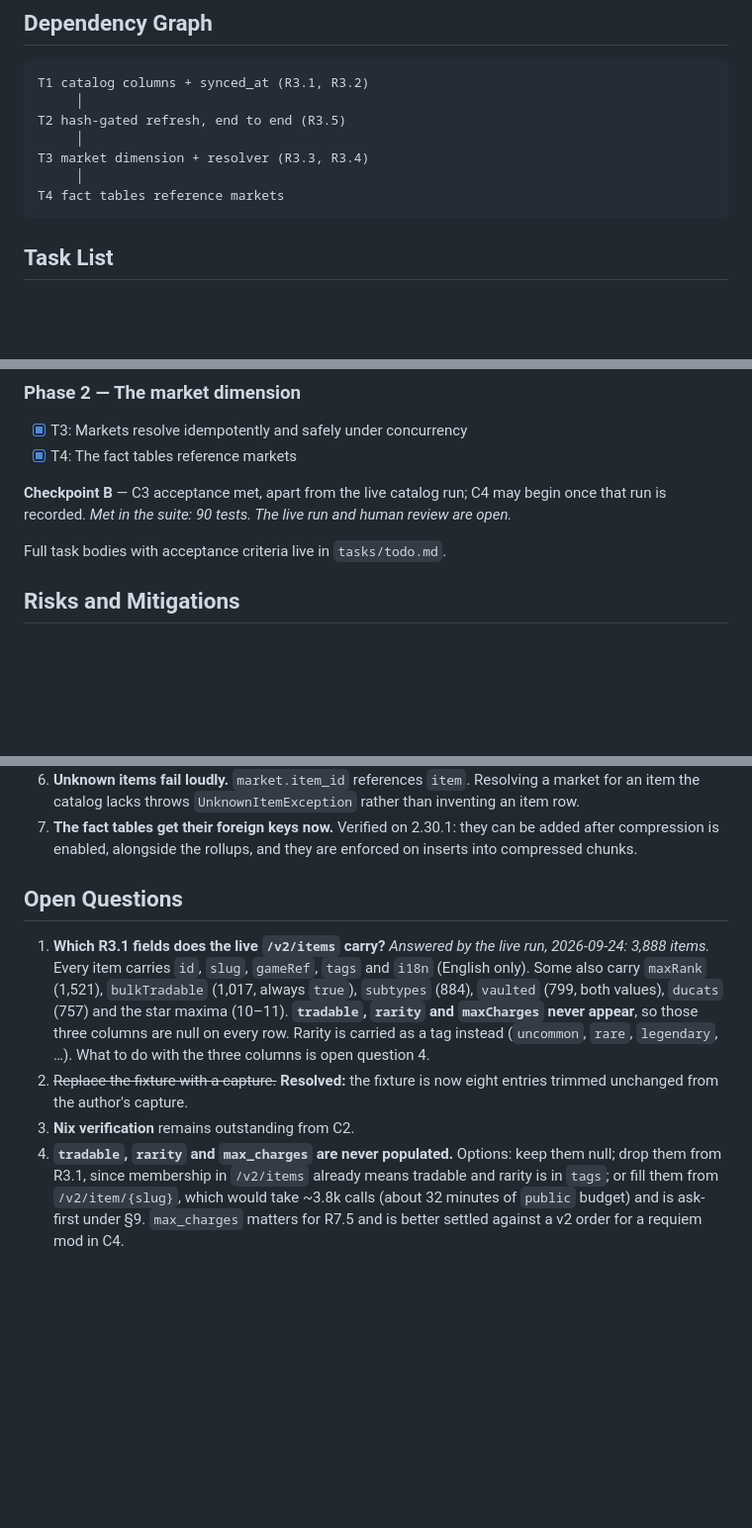
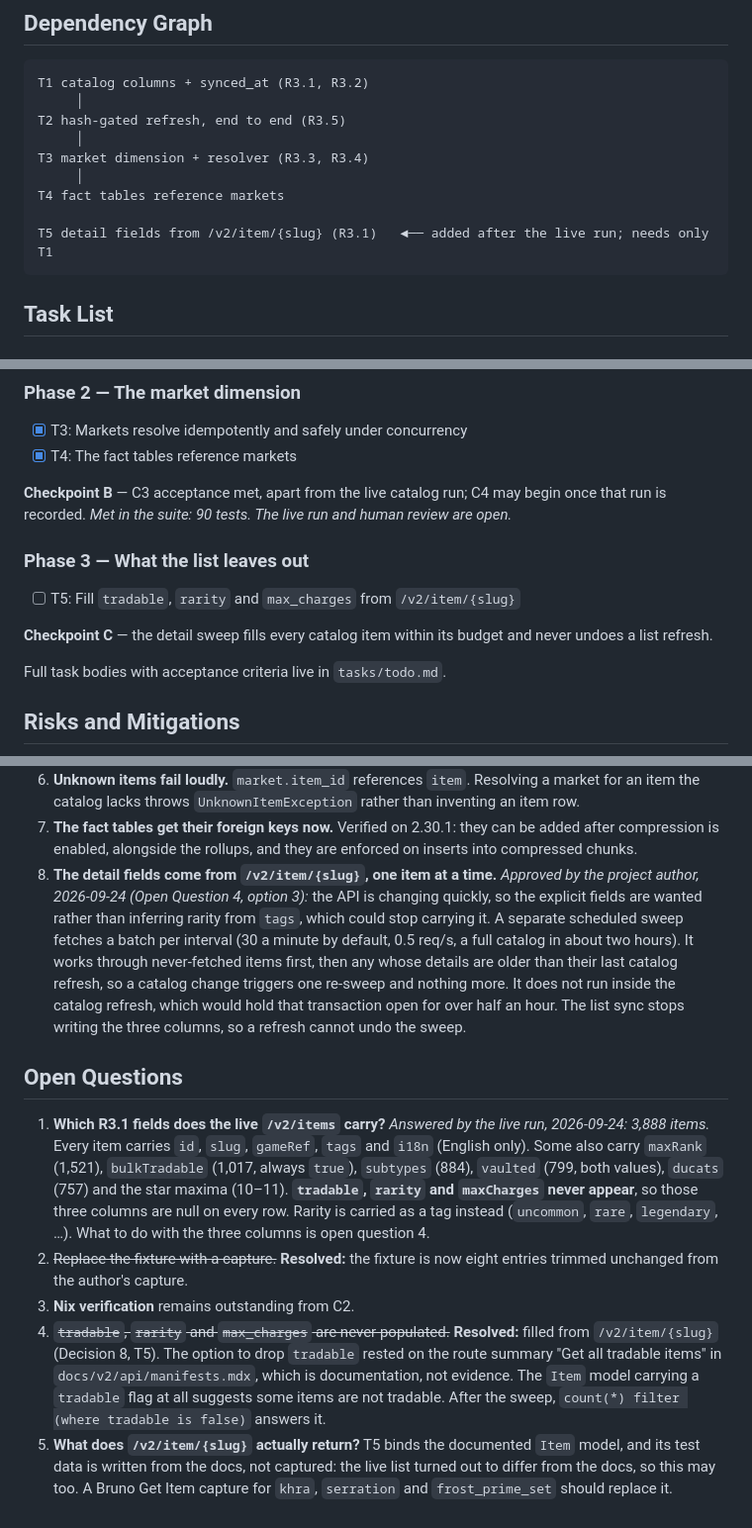
Before and after one commit to j-ameswong/wf-market-watchdawg, a Markdown page: tasks/plan.md, 3 parts joined by grey strips. Shown at 99% size. GitHub-like rendering; blank space fills up the shorter version.

````diff
--- a/tasks/plan.md
+++ b/tasks/plan.md
@@ -58,6 +58,8 @@ T2 hash-gated refresh, end to end (R3.5)
 T3 market dimension + resolver (R3.3, R3.4)
      │
 T4 fact tables reference markets
+
+T5 detail fields from /v2/item/{slug} (R3.1)   ◄── added after the live run; needs only T1
 ```
 
 ## Task List
@@ -75,6 +77,12 @@ fetches nothing. *Met: 80 tests.*
 
 **Checkpoint B** — C3 acceptance met, apart from the live catalog run; C4 may begin once that run is
 recorded. *Met in the suite: 90 tests. The live run and human review are open.*
+
+### Phase 3 — What the list leaves out
+- [ ] T5: Fill `tradable`, `rarity` and `max_charges` from `/v2/item/{slug}`
+
+**Checkpoint C** — the detail sweep fills every catalog item within its budget and never undoes a
+list refresh.
 
 Full task bodies with acceptance criteria live in `tasks/todo.md`.
 
@@ -116,6 +124,15 @@ All delegated and decided 2026-09-24 while planning; each is open to review at C
 7. **The fact tables get their foreign keys now.** Verified on 2.30.1: they can be added after
    compression is enabled, alongside the rollups, and they are enforced on inserts into
    compressed chunks.
+8. **The detail fields come from `/v2/item/{slug}`, one item at a time.** *Approved by the project
+   author, 2026-09-24 (Open Question 4, option 3):* the API is changing quickly, so the explicit
+   fields are wanted rather than inferring rarity from `tags`, which could stop carrying it. A
+   separate scheduled sweep fetches a batch per interval (30 a minute by default, 0.5 req/s, a
+   full catalog in about two hours). It works through never-fetched items first, then any whose
+   details are older than their last catalog refresh, so a catalog change triggers one re-sweep
+   and nothing more. It does not run inside the catalog refresh, which would hold that transaction
+   open for over half an hour. The list sync stops writing the three columns, so a refresh cannot
+   undo the sweep.
 
 ## Open Questions
 
@@ -129,8 +146,12 @@ All delegated and decided 2026-09-24 while planning; each is open to review at C
 2. ~~Replace the fixture with a capture.~~ **Resolved:** the fixture is now eight entries trimmed
    unchanged from the author's capture.
 3. **Nix verification** remains outstanding from C2.
-4. **`tradable`, `rarity` and `max_charges` are never populated.** Options: keep them null;
-   drop them from R3.1, since membership in `/v2/items` already means tradable and rarity is in
-   `tags`; or fill them from `/v2/item/{slug}`, which would take ~3.8k calls (about 32 minutes of
-   `public` budget) and is ask-first under §9. `max_charges` matters for R7.5 and is better settled
-   against a v2 order for a requiem mod in C4.
+4. ~~`tradable`, `rarity` and `max_charges` are never populated.~~ **Resolved:** filled from
+   `/v2/item/{slug}` (Decision 8, T5). The option to drop `tradable` rested on the route summary
+   "Get all tradable items" in `docs/v2/api/manifests.mdx`, which is documentation, not evidence.
+   The `Item` model carrying a `tradable` flag at all suggests some items are not tradable. After
+   the sweep, `count(*) filter (where tradable is false)` answers it.
+5. **What does `/v2/item/{slug}` actually return?** T5 binds the documented `Item` model, and its
+   test data is written from the docs, not captured: the live list turned out to differ from the
+   docs, so this may too. A Bruno Get Item capture for `khra`, `serration` and `frost_prime_set`
+   should replace it.
````
Also changed, not shown: tasks/todo.md (+44 -0 lines).
